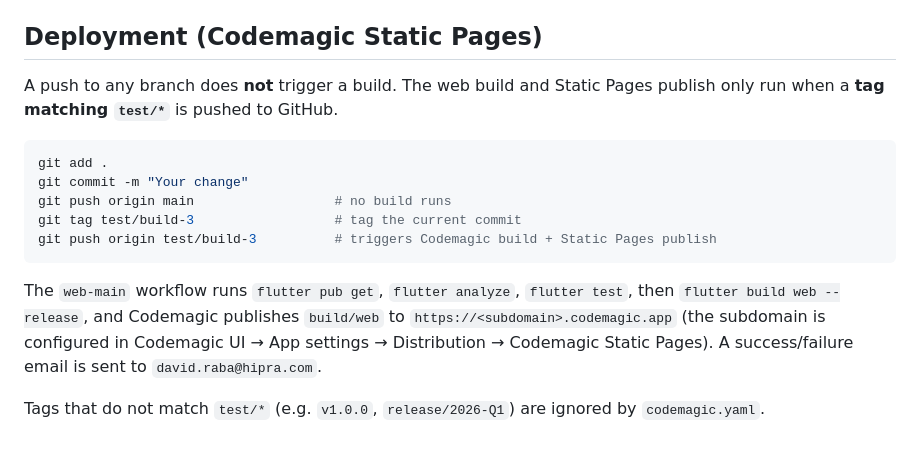
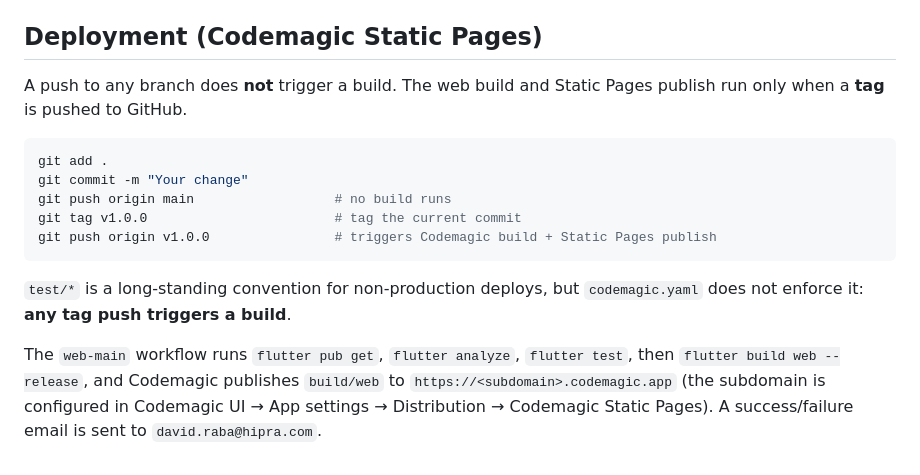
Before and after one commit to davidraba/template-flutter-app, a Markdown page: README.md, the part around the change. GitHub-like rendering.

Commit message:
docs: codemagic triggers on any tag (drop test/* filter language)

````diff
--- a/README.md
+++ b/README.md
@@ -74,16 +74,16 @@ flutter test
 
 ## Deployment (Codemagic Static Pages)
 
-A push to any branch does **not** trigger a build. The web build and Static Pages publish only run when a **tag matching `test/*`** is pushed to GitHub.
+A push to any branch does **not** trigger a build. The web build and Static Pages publish run only when a **tag** is pushed to GitHub.
 
 ```bash
 git add .
 git commit -m "Your change"
 git push origin main                  # no build runs
-git tag test/build-3                  # tag the current commit
-git push origin test/build-3          # triggers Codemagic build + Static Pages publish
+git tag v1.0.0                        # tag the current commit
+git push origin v1.0.0                # triggers Codemagic build + Static Pages publish
 ```
 
+`test/*` is a long-standing convention for non-production deploys, but `codemagic.yaml` does not enforce it: **any tag push triggers a build**.
+
 The `web-main` workflow runs `flutter pub get`, `flutter analyze`, `flutter test`, then `flutter build web --release`, and Codemagic publishes `build/web` to `https://<subdomain>.codemagic.app` (the subdomain is configured in Codemagic UI → App settings → Distribution → Codemagic Static Pages). A success/failure email is sent to `david.raba@hipra.com`.
-
-Tags that do not match `test/*` (e.g. `v1.0.0`, `release/2026-Q1`) are ignored by `codemagic.yaml`.
````
Also changed, not shown: AGENTS.md (+4 -4 lines).
